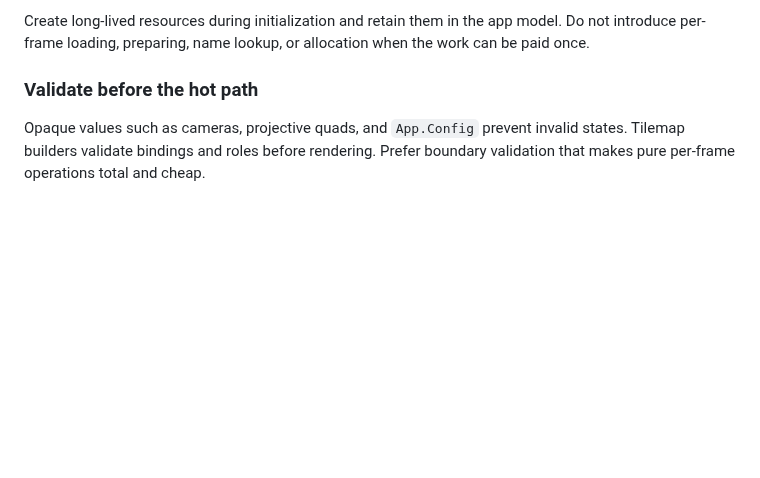
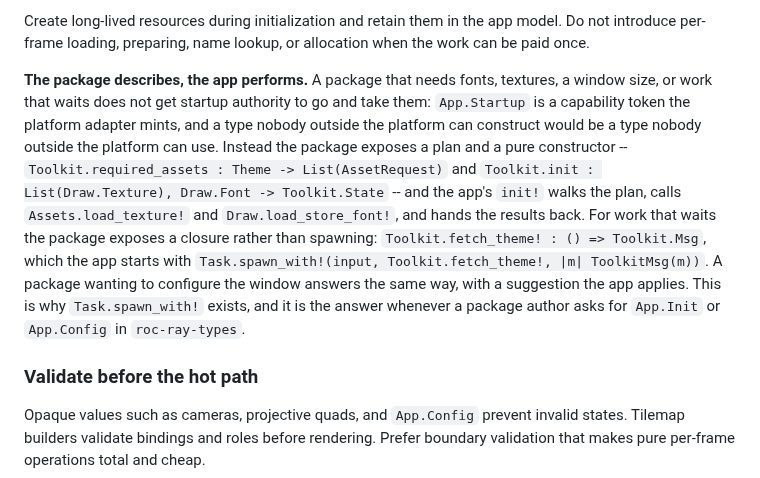
Before and after one commit to lukewilliamboswell/roc-ray, a Markdown page: CONTRIBUTING.md, the part around the change. Rendered like a GitHub page; blank space fills up the shorter version.

Commit message:
Document "the package describes, the app performs"
The recurring package-author request is not for a missing type, it is for
startup authority: "my toolkit needs to load its own fonts". `App.Startup`
is a capability token only the platform adapter mints, so putting `App.Init`
or `App.Config` in the types package would ship types nobody outside the
platform could construct.

The shape the architecture already supports is the package describing and
the app performing -- a plan plus a pure constructor for resources, a
closure plus `Task.spawn_with!` for work that waits. It is written down now
in `CONTRIBUTING.md` "Make ownership explicit", where the ownership rules
already are, and pointed at from `test/package_interop/README.md`, which is
also brought up to date with what this release moved.

Co-Authored-By: Claude Fable 5 <noreply@anthropic.com>

```diff
--- a/CONTRIBUTING.md
+++ b/CONTRIBUTING.md
@@ -222,6 +222,22 @@ entry to an example just to name a type, the platform is missing a re-export.
 Create long-lived resources during initialization and retain them in the app
 model. Do not introduce per-frame loading, preparing, name lookup, or allocation
 when the work can be paid once.
+
+**The package describes, the app performs.** A package that needs fonts,
+textures, a window size, or work that waits does not get startup authority to
+go and take them: `App.Startup` is a capability token the platform adapter
+mints, and a type nobody outside the platform can construct would be a type
+nobody outside the platform can use. Instead the package exposes a plan and a
+pure constructor -- `Toolkit.required_assets : Theme -> List(AssetRequest)` and
+`Toolkit.init : List(Draw.Texture), Draw.Font -> Toolkit.State` -- and the
+app's `init!` walks the plan, calls `Assets.load_texture!` and
+`Draw.load_store_font!`, and hands the results back. For work that waits the
+package exposes a closure rather than spawning: `Toolkit.fetch_theme! : () =>
+Toolkit.Msg`, which the app starts with `Task.spawn_with!(input,
+Toolkit.fetch_theme!, |m| ToolkitMsg(m))`. A package wanting to configure the
+window answers the same way, with a suggestion the app applies. This is why
+`Task.spawn_with!` exists, and it is the answer whenever a package author asks
+for `App.Init` or `App.Config` in `roc-ray-types`.
 
 ### Validate before the hot path
 
```
Also changed, not shown: 1 other file.
